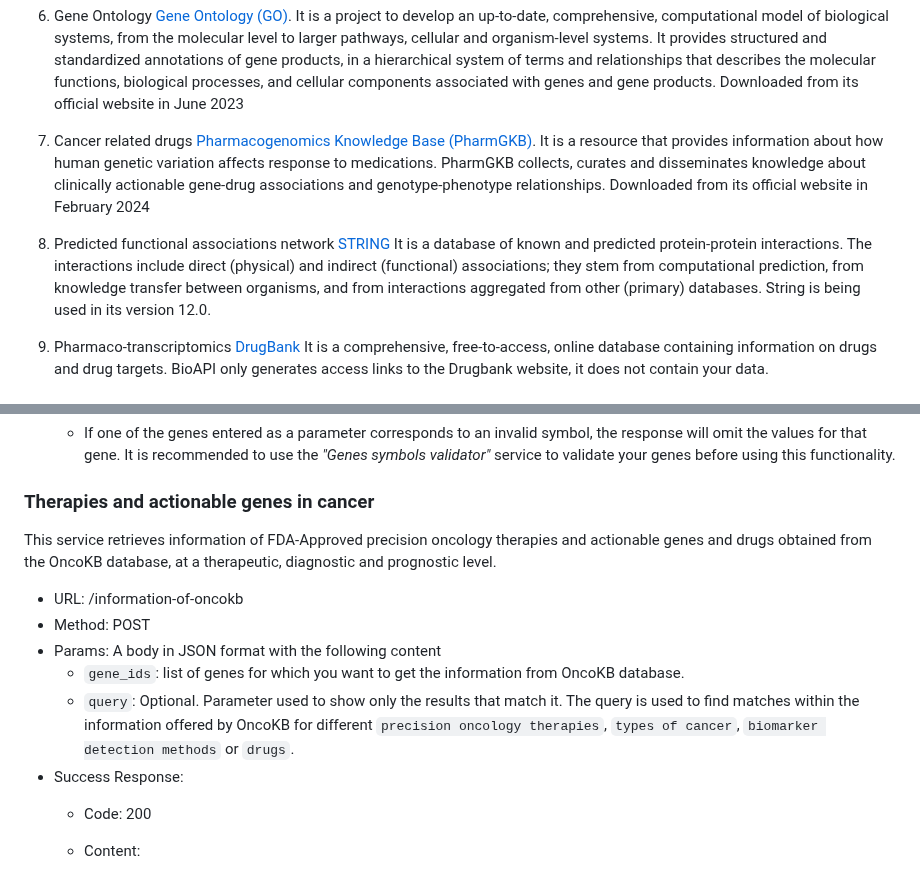
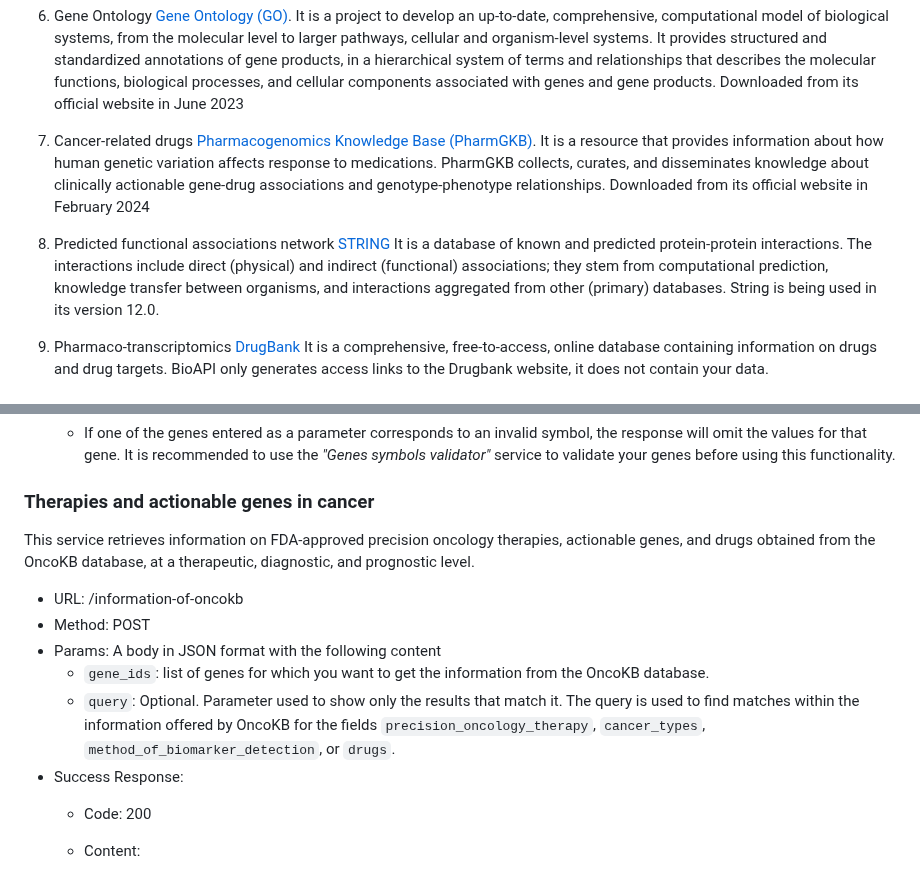
Before and after one commit to omics-datascience/BioAPI, a Markdown page: README.md, 2 parts joined by grey strips. Drawn GitHub-style.

```diff
--- a/README.md
+++ b/README.md
@@ -45,10 +45,10 @@ The Genotype-Tissue Expression (GTEx) project is an ongoing effort to build a co
 OncoKB™ is a precision oncology knowledge base developed at Memorial Sloan Kettering Cancer Center that contains biological and clinical information about genomic alterations in cancer. Alteration- and tumor type-specific therapeutic implications are classified using the OncoKB™ [Levels of Evidence system](https://www.oncokb.org/levels), which assigns clinical actionability to individual mutational events. Downloaded from its official website in November 2023.
 6. Gene Ontology [Gene Ontology (GO)](http://geneontology.org/).
 It is a project to develop an up-to-date, comprehensive, computational model of biological systems, from the molecular level to larger pathways, cellular and organism-level systems. It provides structured and standardized annotations of gene products, in a hierarchical system of terms and relationships that describes the molecular functions, biological processes, and cellular components associated with genes and gene products. Downloaded from its official website in June 2023
-7. Cancer related drugs [Pharmacogenomics Knowledge Base (PharmGKB)](https://www.pharmgkb.org/).
-It is a resource that provides information about how human genetic variation affects response to medications. PharmGKB collects, curates and disseminates knowledge about clinically actionable gene-drug associations and genotype-phenotype relationships. Downloaded from its official website in February 2024
+7. Cancer-related drugs [Pharmacogenomics Knowledge Base (PharmGKB)](https://www.pharmgkb.org/).
+It is a resource that provides information about how human genetic variation affects response to medications. PharmGKB collects, curates, and disseminates knowledge about clinically actionable gene-drug associations and genotype-phenotype relationships. Downloaded from its official website in February 2024
 8. Predicted functional associations network [STRING](https://string-db.org/)
-It is a database of known and predicted protein-protein interactions. The interactions include direct (physical) and indirect (functional) associations; they stem from computational prediction, from knowledge transfer between organisms, and from interactions aggregated from other (primary) databases. String is being used in its version 12.0.
+It is a database of known and predicted protein-protein interactions. The interactions include direct (physical) and indirect (functional) associations; they stem from computational prediction, knowledge transfer between organisms, and interactions aggregated from other (primary) databases. String is being used in its version 12.0.
 9. Pharmaco-transcriptomics [DrugBank](https://go.drugbank.com/)
 It is a comprehensive, free-to-access, online database containing information on drugs and drug targets. BioAPI only generates access links to the Drugbank website, it does not contain your data.
 
@@ -406,14 +406,13 @@ This service gets gene expression in healthy tissue
 
 ### Therapies and actionable genes in cancer
 
-This service retrieves information of FDA-Approved precision oncology therapies and
-actionable genes and drugs obtained from the OncoKB database, at a therapeutic, diagnostic and prognostic level.
+This service retrieves information on FDA-approved precision oncology therapies, actionable genes, and drugs obtained from the OncoKB database, at a therapeutic, diagnostic, and prognostic level.
 
 - URL: /information-of-oncokb
 - Method: POST
 - Params: A body in JSON format with the following content
-  - `gene_ids`: list of genes for which you want to get the information from OncoKB database.
-  - `query`: Optional. Parameter used to show only the results that match it. The query is used to find matches within the information offered by OncoKB for different `precision oncology therapies`, `types of cancer`, `biomarker detection methods` or `drugs`.
+  - `gene_ids`: list of genes for which you want to get the information from the OncoKB database.
+  - `query`: Optional. Parameter used to show only the results that match it. The query is used to find matches within the information offered by OncoKB for the fields `precision_oncology_therapy`, `cancer_types`, `method_of_biomarker_detection`, or `drugs`.
 - Success Response:
   - Code: 200
   - Content:
```
Also changed, not shown: other parts of README.md (+1 -1 lines).
